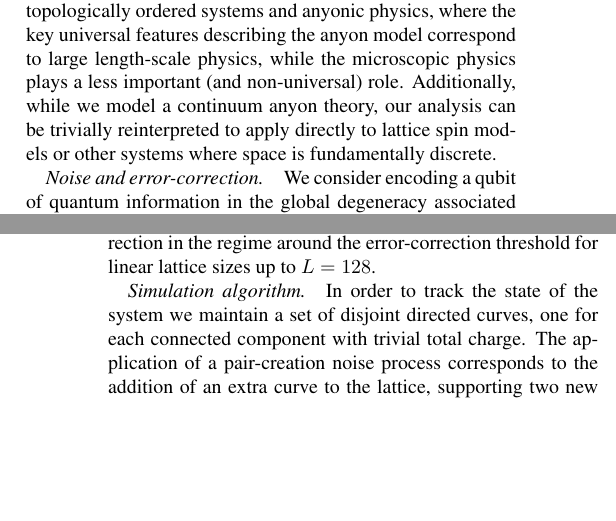
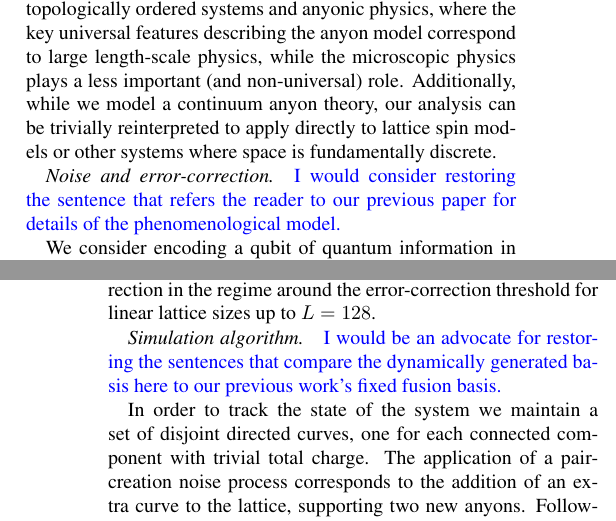
Before and after one commit to punkdit/fibonacci, a LaTeX paper (fib2.tex): two parts of the columns of pages 2 and 4 of 5, joined at a grey line, cut so that both start at the same text, the shorter picture padded with empty space. Compiled offline with pdfLaTeX.

Commit message:
a couple more comments

```diff
--- a/fib2.tex
+++ b/fib2.tex
@@ -369,6 +369,7 @@ Additionally, while we model a continuum anyon theory, our analysis can be trivi
 %In the former case, each tile of $\Lambda$ represents a
 %lattice site, while in the latter case each tile represents
 %a measurement region. For more details of an analogous model, see~\cite{Brell2013}.
+\cggb{I would consider restoring the sentence that refers the reader to our previous paper for details of the phenomenological model.}
 
 We consider encoding a qubit of quantum information in the global degeneracy associated
 with the topology of the manifold of our system.
@@ -526,6 +527,7 @@ the regime around the error-correction threshold for linear lattice sizes up to
 %that easily allows for tensor factorization of disjoint components.
 %For comparison, previous work used a single fixed basis for
 %the fusion space determined by row-major ordering of sites~\cite{Brell2013}.
+\cggb{I would be an advocate for restoring the sentences that compare the dynamically generated basis here to our previous work's fixed fusion basis.}
 
 In order to track the state of the system we maintain
 a set of disjoint directed curves,
```
